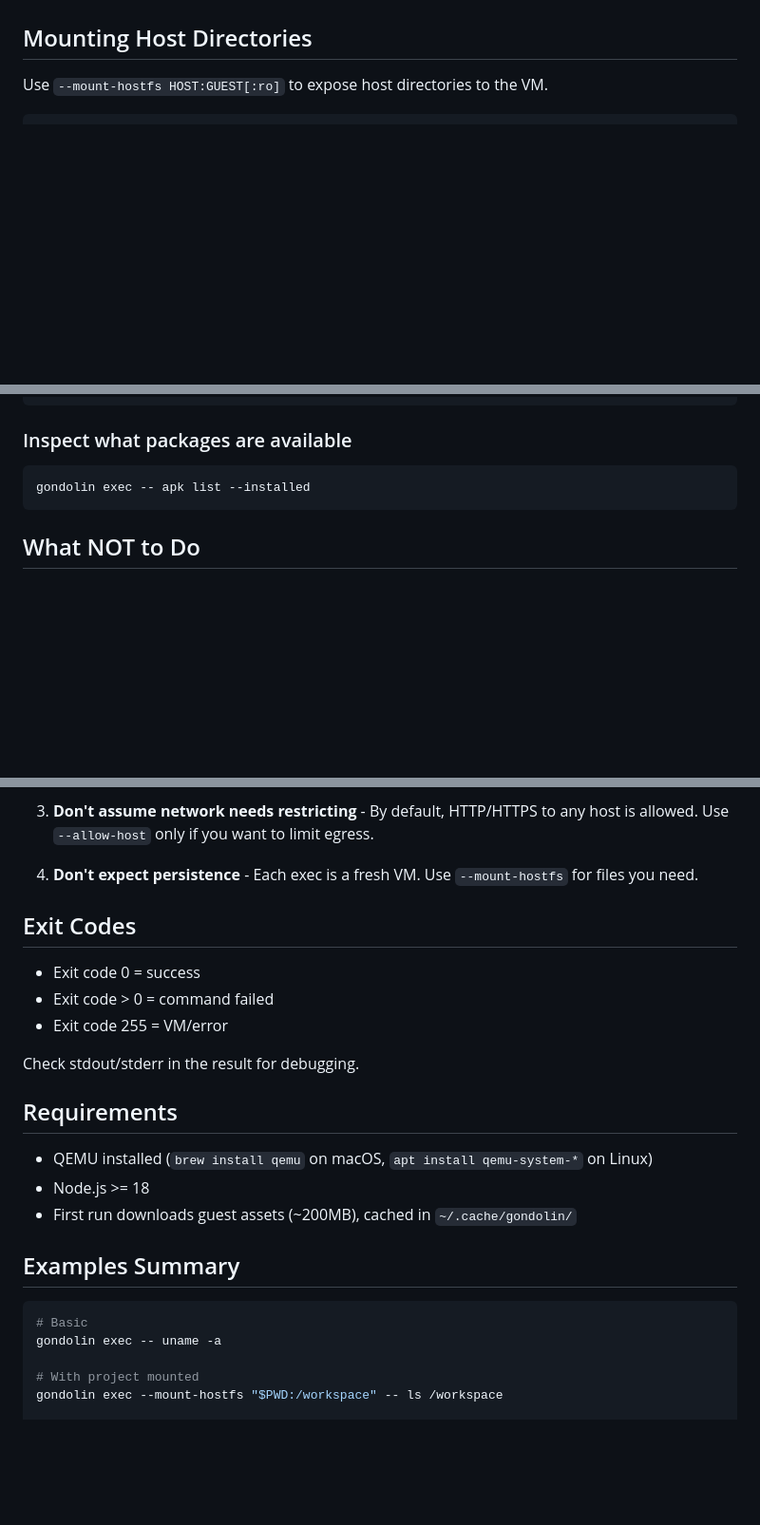
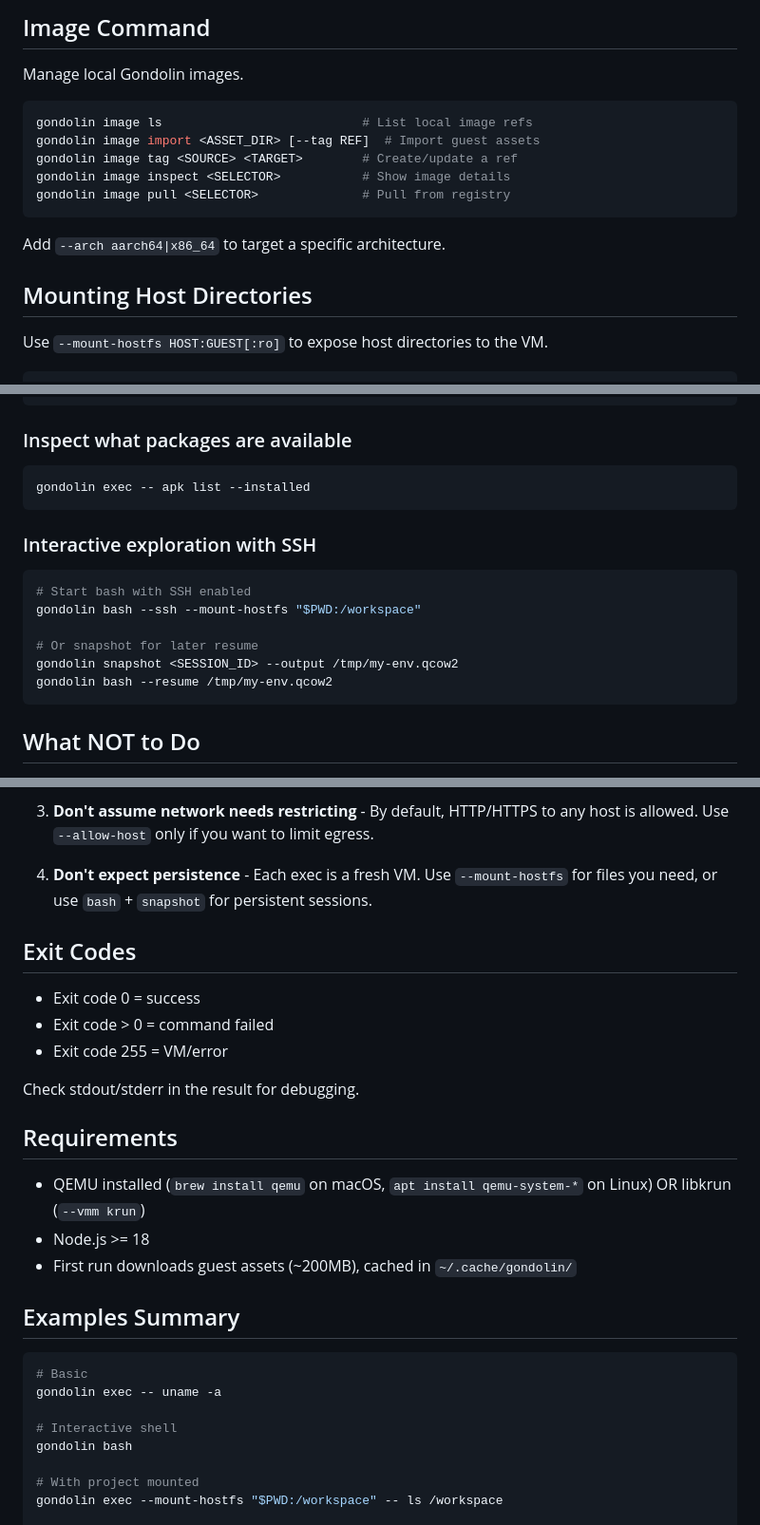
Before and after one commit to skuridin/agent-stuff, a Markdown page: skills/gondolin-exec/SKILL.md, 3 parts joined by grey strips. Shown at 95% size. Drawn GitHub-style; blank space fills up the shorter version.

````diff
--- a/skills/gondolin-exec/SKILL.md
+++ b/skills/gondolin-exec/SKILL.md
@@ -43,3 +152,16 @@ This is Gondolin's key security feature. Use `--host-secret` to inject credentia
+## Image Command
+
+Manage local Gondolin images.
+
+```bash
+gondolin image ls                           # List local image refs
+gondolin image import <ASSET_DIR> [--tag REF]  # Import guest assets
+gondolin image tag <SOURCE> <TARGET>        # Create/update a ref
+gondolin image inspect <SELECTOR>           # Show image details
+gondolin image pull <SELECTOR>              # Pull from registry
+```
+
+Add `--arch aarch64|x86_64` to target a specific architecture.
 
 ## Mounting Host Directories
 
@@ -183,6 +305,17 @@ gondolin exec \
 gondolin exec -- apk list --installed
 ```
 
+### Interactive exploration with SSH
+
+```bash
+# Start bash with SSH enabled
+gondolin bash --ssh --mount-hostfs "$PWD:/workspace"
+
+# Or snapshot for later resume
+gondolin snapshot <SESSION_ID> --output /tmp/my-env.qcow2
+gondolin bash --resume /tmp/my-env.qcow2
+```
+
 ## What NOT to Do
 
 1. **Don't pass secrets via `--env`** - They're visible in the VM!
@@ -198,7 +331,7 @@ gondolin exec -- apk list --installed
 
 3. **Don't assume network needs restricting** - By default, HTTP/HTTPS to any host is allowed. Use `--allow-host` only if you want to limit egress.
 
-4. **Don't expect persistence** - Each exec is a fresh VM. Use `--mount-hostfs` for files you need.
+4. **Don't expect persistence** - Each exec is a fresh VM. Use `--mount-hostfs` for files you need, or use `bash` + `snapshot` for persistent sessions.
 
 ## Exit Codes
 
@@ -210,7 +343,7 @@ Check stdout/stderr in the result for debugging.
 
 ## Requirements
 
-- QEMU installed (`brew install qemu` on macOS, `apt install qemu-system-*` on Linux)
+- QEMU installed (`brew install qemu` on macOS, `apt install qemu-system-*` on Linux) OR libkrun (`--vmm krun`)
 - Node.js >= 18
 - First run downloads guest assets (~200MB), cached in `~/.cache/gondolin/`
 
@@ -219,6 +352,9 @@ Check stdout/stderr in the result for debugging.
 ```bash
 # Basic
 gondolin exec -- uname -a
+
+# Interactive shell
+gondolin bash
 
 # With project mounted
 gondolin exec --mount-hostfs "$PWD:/workspace" -- ls /workspace
````
Also changed, not shown: other parts of skills/gondolin-exec/SKILL.md (+122 -6 lines).
